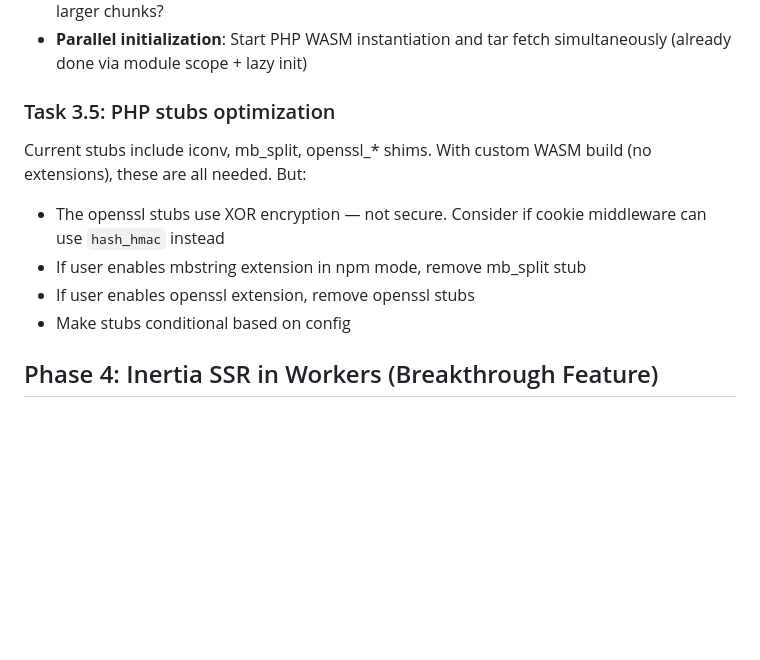
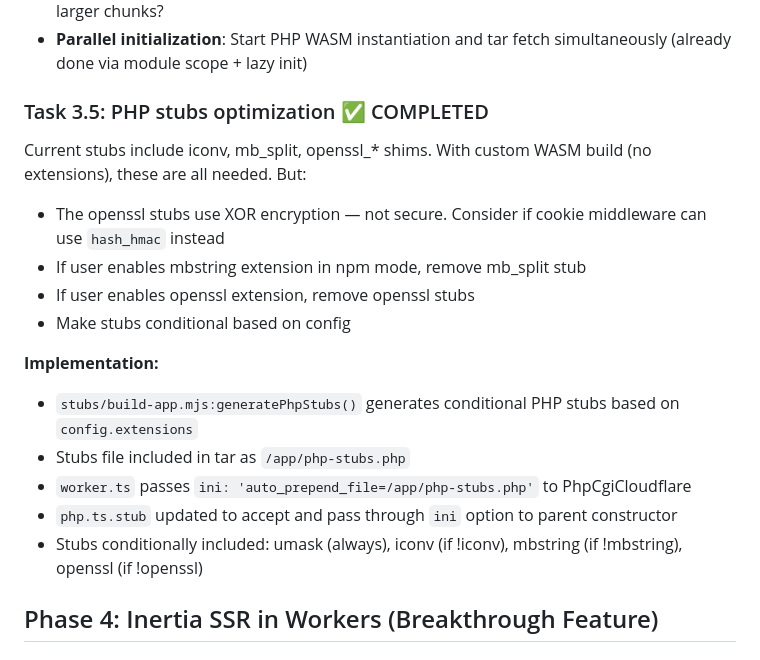
Before and after one commit to kieranbrown/laraworker, a Markdown page: .fuel/plans/refactor-laraworker-into-standalone-package-with-performance-optimizations-e-f1c2fa.md, the part around the change. Drawn GitHub-style; blank space fills up the shorter version.

Commit message:
docs: mark Task 3.5 PHP stubs optimization as completed

```diff
--- a/.fuel/plans/refactor-laraworker-into-standalone-package-with-performance-optimizations-e-f1c2fa.md
+++ b/.fuel/plans/refactor-laraworker-into-standalone-package-with-performance-optimizations-e-f1c2fa.md
@@ -132,12 +132,19 @@ Ideas:
 - **Smaller tar format**: Current tar has 5,392 entries. Can we merge PHP files into fewer, larger chunks?
 - **Parallel initialization**: Start PHP WASM instantiation and tar fetch simultaneously (already done via module scope + lazy init)
 
-### Task 3.5: PHP stubs optimization
+### Task 3.5: PHP stubs optimization ✅ COMPLETED
 Current stubs include iconv, mb_split, openssl_* shims. With custom WASM build (no extensions), these are all needed. But:
 - The openssl stubs use XOR encryption — not secure. Consider if cookie middleware can use `hash_hmac` instead
 - If user enables mbstring extension in npm mode, remove mb_split stub
 - If user enables openssl extension, remove openssl stubs
 - Make stubs conditional based on config
+
+**Implementation:**
+- `stubs/build-app.mjs:generatePhpStubs()` generates conditional PHP stubs based on `config.extensions`
+- Stubs file included in tar as `/app/php-stubs.php`
+- `worker.ts` passes `ini: 'auto_prepend_file=/app/php-stubs.php'` to PhpCgiCloudflare
+- `php.ts.stub` updated to accept and pass through `ini` option to parent constructor
+- Stubs conditionally included: umask (always), iconv (if !iconv), mbstring (if !mbstring), openssl (if !openssl)
 
 ## Phase 4: Inertia SSR in Workers (Breakthrough Feature)
 
```
